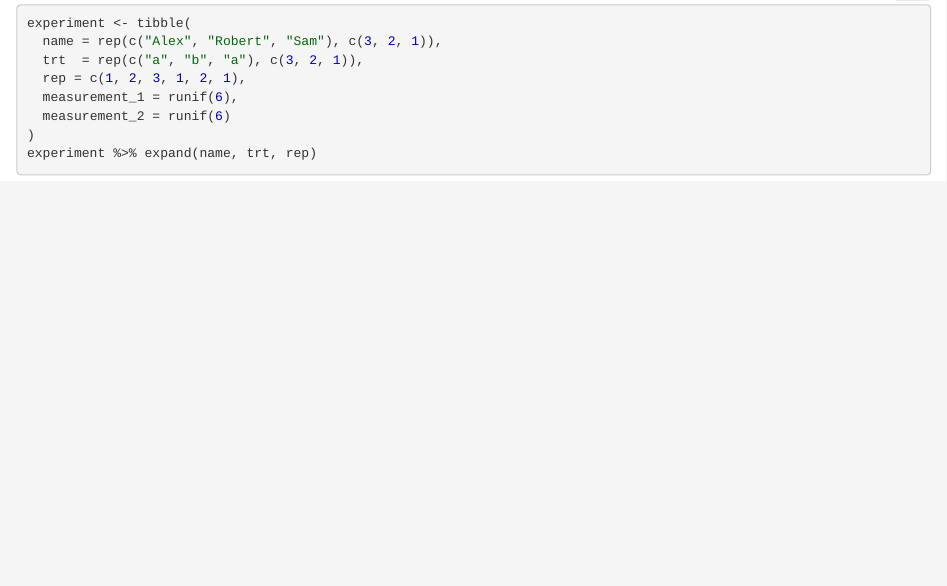
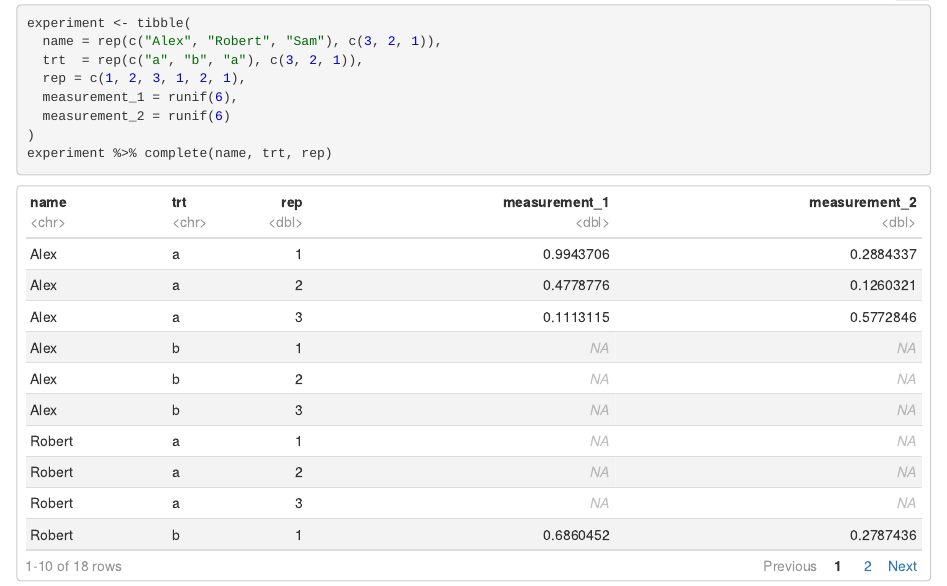
Before and after one commit to mksm1228/STAT545-participation, an R Markdown document (cm009-exercise.Rmd): the page in a window 1100 px wide, from 5490 px down before the commit and from 5080 px down after it, so that both start at the same text. The pictures show the output file cm009-exercise.nb.html that the author committed with the source, opened offline.

Commit message:
edit text

````diff
--- a/cm009-exercise.Rmd
+++ b/cm009-exercise.Rmd
@@ -145,5 +145,5 @@ experiment <- tibble(
   measurement_1 = runif(6),
   measurement_2 = runif(6)
 )
-experiment %>% expand(name, trt, rep)
+experiment %>% complete(name, trt, rep)
 ```
````
Also changed, not shown: cm009-exercise.nb.html.
